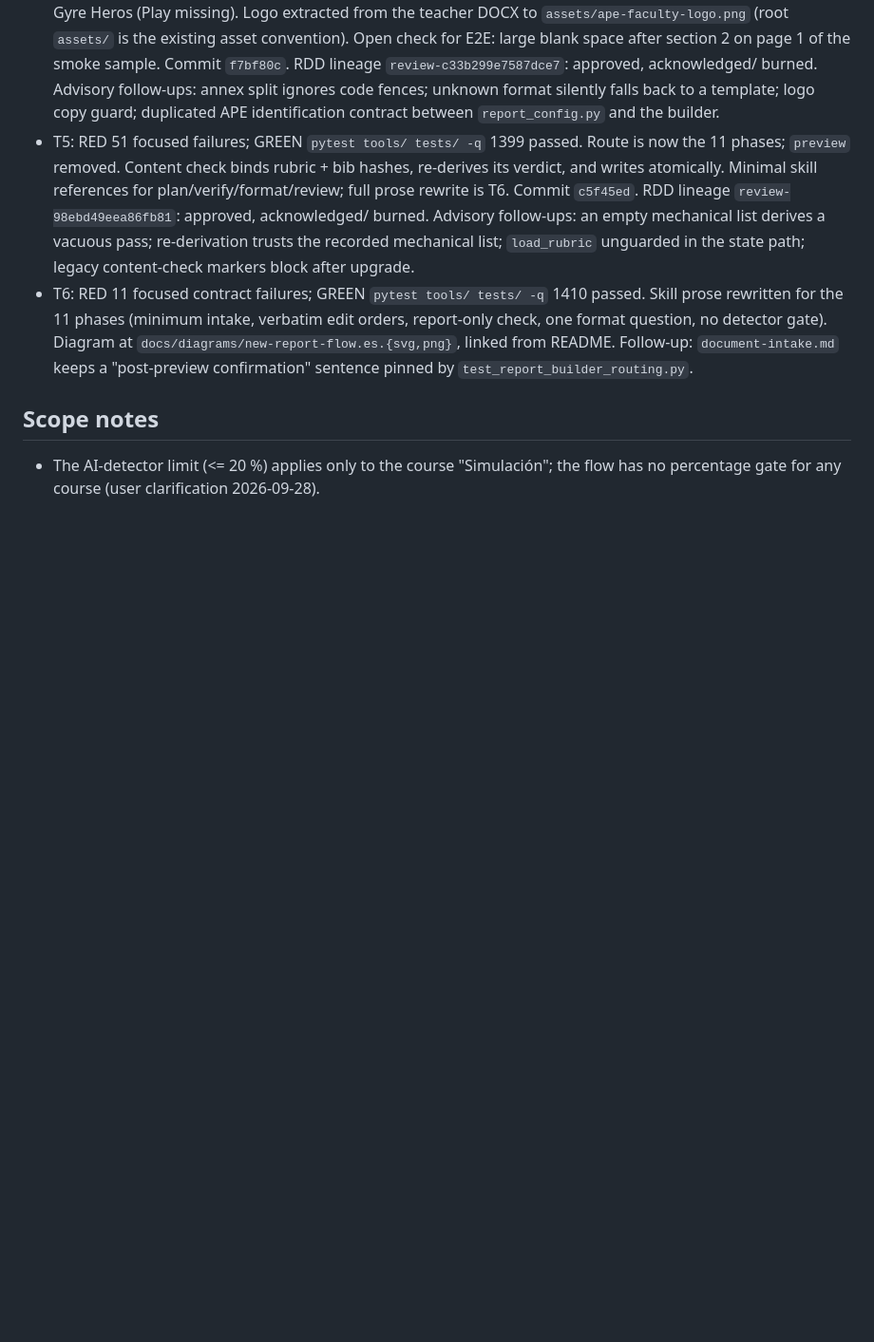
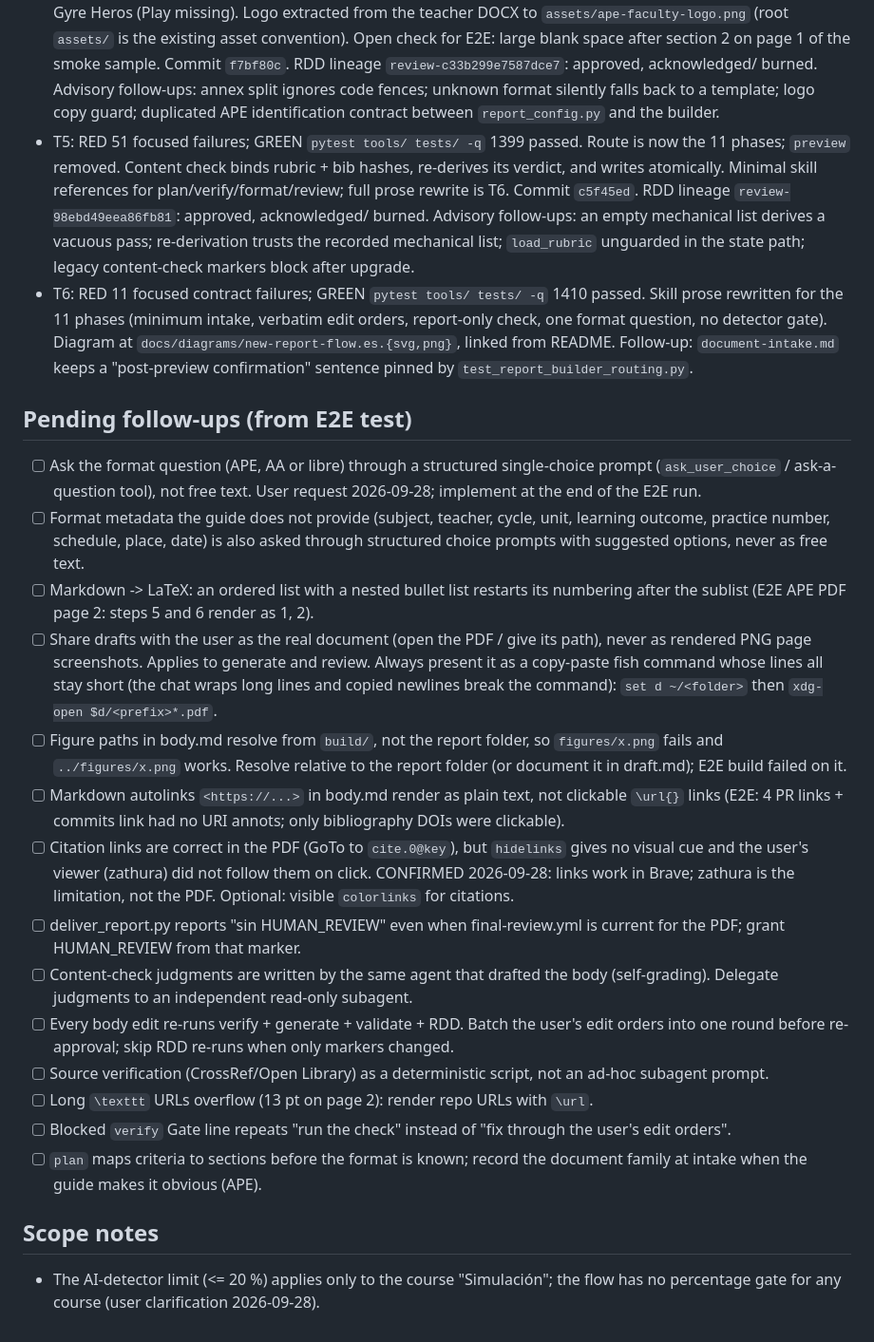
Before and after one commit to AlejandroTatum/academic-report-automation, a Markdown page: odd/tasks/new-report-flow.md, the part around the change. Shown at 95% size. GitHub-like rendering; blank space fills up the shorter version.

Commit message:
docs(odd): record E2E follow-ups for the content-first flow

```diff
--- a/odd/tasks/new-report-flow.md
+++ b/odd/tasks/new-report-flow.md
@@ -120,6 +120,45 @@ human-sounding prose. Decided with the user on 2026-09-28 (flow v3 diagram).
   `document-intake.md` keeps a "post-preview confirmation" sentence pinned by
   `test_report_builder_routing.py`.
 
+## Pending follow-ups (from E2E test)
+- [ ] Ask the format question (APE, AA or libre) through a structured single-choice
+      prompt (`ask_user_choice` / ask-a-question tool), not free text. User request
+      2026-09-28; implement at the end of the E2E run.
+- [ ] Format metadata the guide does not provide (subject, teacher, cycle, unit,
+      learning outcome, practice number, schedule, place, date) is also asked through
+      structured choice prompts with suggested options, never as free text.
+- [ ] Markdown -> LaTeX: an ordered list with a nested bullet list restarts its
+      numbering after the sublist (E2E APE PDF page 2: steps 5 and 6 render as 1, 2).
+- [ ] Share drafts with the user as the real document (open the PDF / give its
+      path), never as rendered PNG page screenshots. Applies to generate and review.
+      Always present it as a copy-paste fish command whose lines all stay short
+      (the chat wraps long lines and copied newlines break the command):
+      `set d ~/<folder>` then `xdg-open $d/<prefix>*.pdf`.
+- [ ] Figure paths in body.md resolve from `build/`, not the report folder, so
+      `figures/x.png` fails and `../figures/x.png` works. Resolve relative to the
+      report folder (or document it in draft.md); E2E build failed on it.
+- [ ] Markdown autolinks `<https://...>` in body.md render as plain text, not
+      clickable `\url{}` links (E2E: 4 PR links + commits link had no URI annots;
+      only bibliography DOIs were clickable).
+- [ ] Citation links are correct in the PDF (GoTo to `cite.0@key`), but `hidelinks`
+      gives no visual cue and the user's viewer (zathura) did not follow them on
+      click. CONFIRMED 2026-09-28: links work in Brave; zathura is the limitation, not
+      the PDF. Optional: visible `colorlinks` for citations.
+- [ ] deliver_report.py reports "sin HUMAN_REVIEW" even when final-review.yml is
+      current for the PDF; grant HUMAN_REVIEW from that marker.
+- [ ] Content-check judgments are written by the same agent that drafted the body
+      (self-grading). Delegate judgments to an independent read-only subagent.
+- [ ] Every body edit re-runs verify + generate + validate + RDD. Batch the user's
+      edit orders into one round before re-approval; skip RDD re-runs when only
+      markers changed.
+- [ ] Source verification (CrossRef/Open Library) as a deterministic script, not an
+      ad-hoc subagent prompt.
+- [ ] Long `\texttt` URLs overflow (13 pt on page 2): render repo URLs with `\url`.
+- [ ] Blocked `verify` Gate line repeats "run the check" instead of "fix through the
+      user's edit orders".
+- [ ] `plan` maps criteria to sections before the format is known; record the
+      document family at intake when the guide makes it obvious (APE).
+
 ## Scope notes
 - The AI-detector limit (<= 20 %) applies only to the course "Simulación"; the flow
   has no percentage gate for any course (user clarification 2026-09-28).
```
